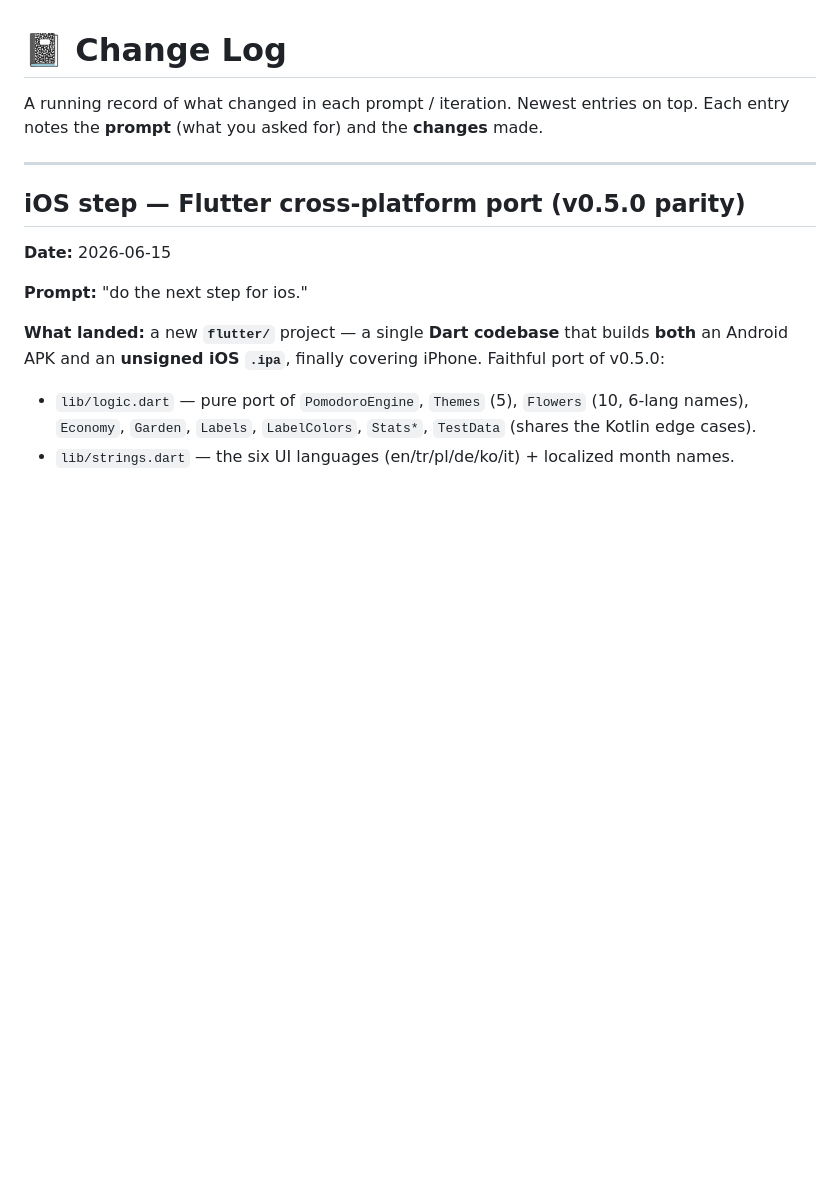
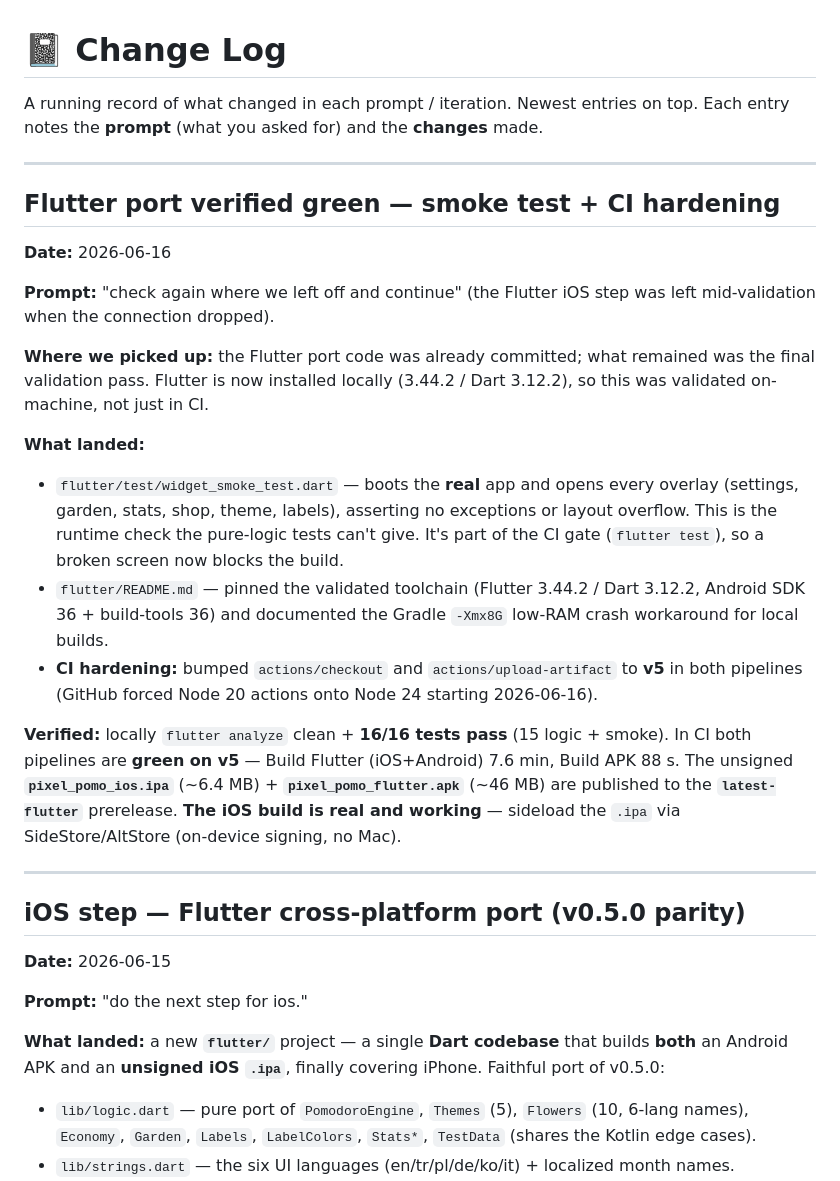
Before and after one commit to hero-999-dev/pixel_pomo, a Markdown page: log.md, the part around the change. Drawn GitHub-style; blank space fills up the shorter version.

```diff
--- a/log.md
+++ b/log.md
@@ -2,6 +2,35 @@
 
 A running record of what changed in each prompt / iteration. Newest entries on top.
 Each entry notes the **prompt** (what you asked for) and the **changes** made.
+
+---
+
+## Flutter port verified green — smoke test + CI hardening
+**Date:** 2026-06-16
+
+**Prompt:** "check again where we left off and continue" (the Flutter iOS step was
+left mid-validation when the connection dropped).
+
+**Where we picked up:** the Flutter port code was already committed; what remained was
+the final validation pass. Flutter is now installed locally (3.44.2 / Dart 3.12.2), so
+this was validated on-machine, not just in CI.
+
+**What landed:**
+- `flutter/test/widget_smoke_test.dart` — boots the **real** app and opens every overlay
+  (settings, garden, stats, shop, theme, labels), asserting no exceptions or layout
+  overflow. This is the runtime check the pure-logic tests can't give. It's part of the
+  CI gate (`flutter test`), so a broken screen now blocks the build.
+- `flutter/README.md` — pinned the validated toolchain (Flutter 3.44.2 / Dart 3.12.2,
+  Android SDK 36 + build-tools 36) and documented the Gradle `-Xmx8G` low-RAM crash
+  workaround for local builds.
+- **CI hardening:** bumped `actions/checkout` and `actions/upload-artifact` to **v5** in
+  both pipelines (GitHub forced Node 20 actions onto Node 24 starting 2026-06-16).
+
+**Verified:** locally `flutter analyze` clean + **16/16 tests pass** (15 logic + smoke).
+In CI both pipelines are **green on v5** — Build Flutter (iOS+Android) 7.6 min, Build APK
+88 s. The unsigned **`pixel_pomo_ios.ipa`** (~6.4 MB) + **`pixel_pomo_flutter.apk`**
+(~46 MB) are published to the **`latest-flutter`** prerelease. **The iOS build is real and
+working** — sideload the `.ipa` via SideStore/AltStore (on-device signing, no Mac).
 
 ---
 
```
Also changed, not shown: TESTING.md (+26 -0 lines), prompt.md (+25 -0 lines).
